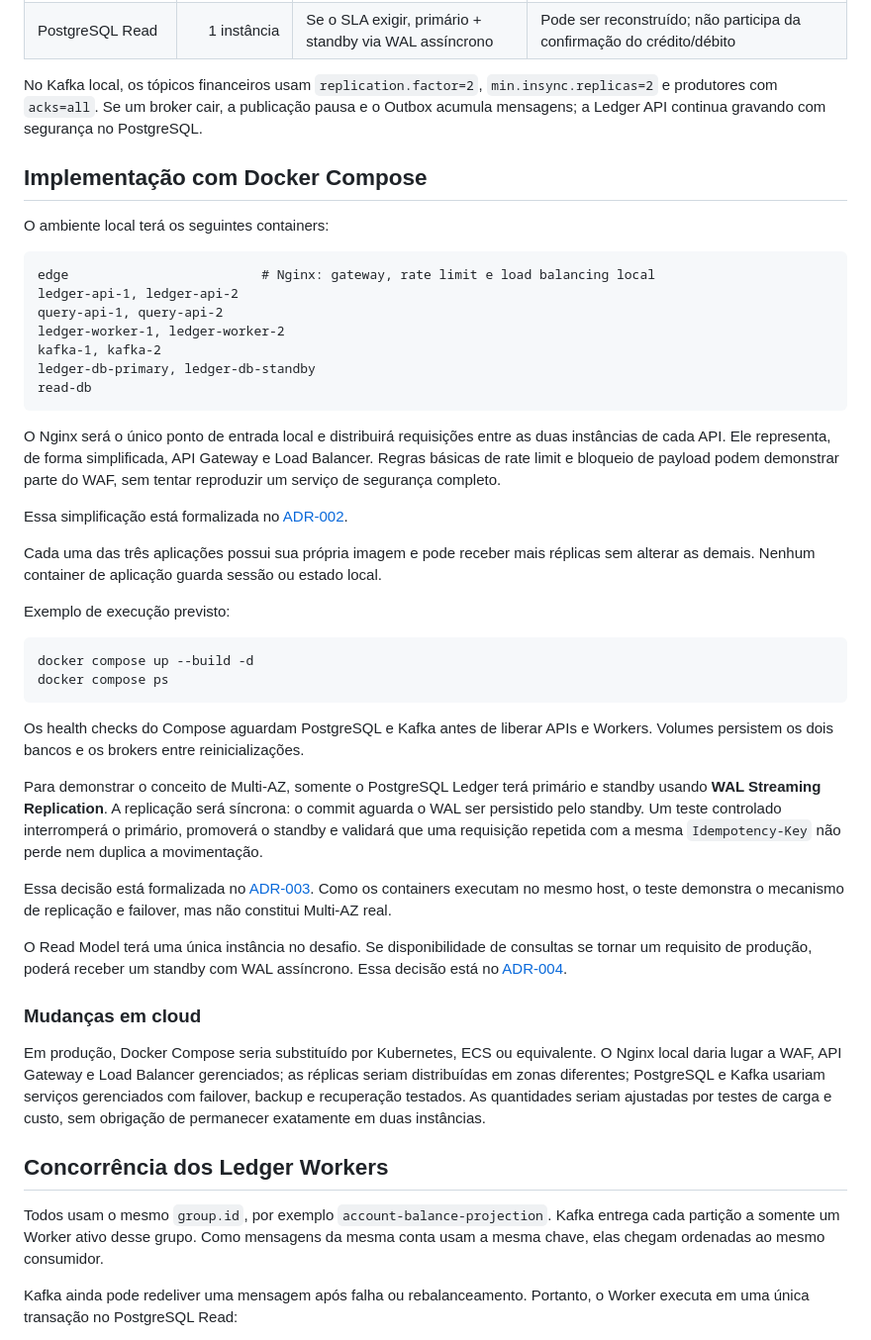
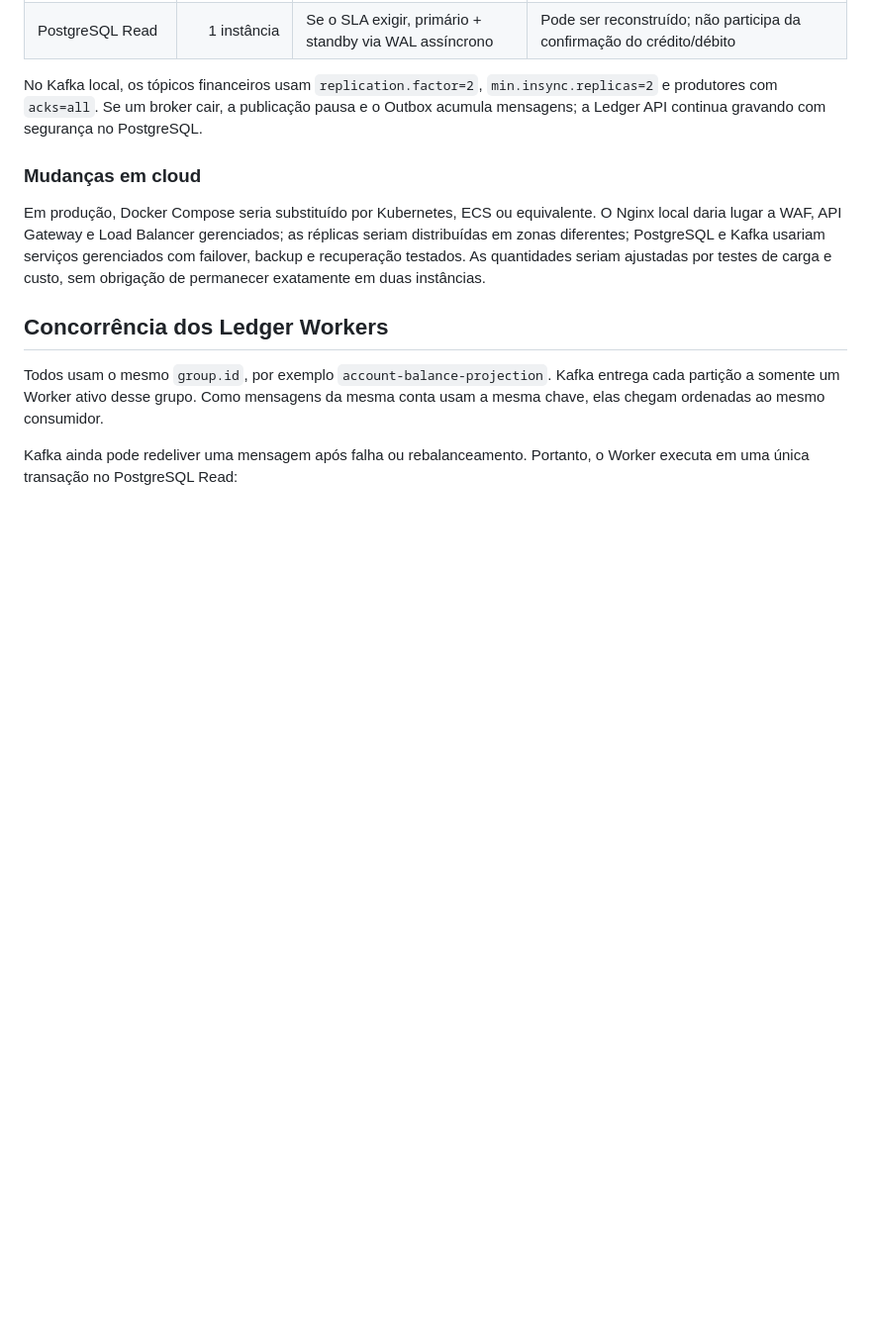
Before and after one commit to gabriel-roque/bank-tecla-t-challenge, a Markdown page: docs/system-design/scalability-infrastructure.md, the part around the change. Shown at 99% size. Drawn GitHub-style; blank space fills up the shorter version.

````diff
--- a/docs/system-design/scalability-infrastructure.md
+++ b/docs/system-design/scalability-infrastructure.md
@@ -34,41 +34,6 @@ No desafio, o Docker Compose demonstra pelo menos duas instâncias para as aplic
 | PostgreSQL Read | 1 instância | Se o SLA exigir, primário + standby via WAL assíncrono | Pode ser reconstruído; não participa da confirmação do crédito/débito |
 
 No Kafka local, os tópicos financeiros usam `replication.factor=2`, `min.insync.replicas=2` e produtores com `acks=all`. Se um broker cair, a publicação pausa e o Outbox acumula mensagens; a Ledger API continua gravando com segurança no PostgreSQL.
-
-## Implementação com Docker Compose
-
-O ambiente local terá os seguintes containers:
-
-```text
-edge                         # Nginx: gateway, rate limit e load balancing local
-ledger-api-1, ledger-api-2
-query-api-1, query-api-2
-ledger-worker-1, ledger-worker-2
-kafka-1, kafka-2
-ledger-db-primary, ledger-db-standby
-read-db
-```
-
-O Nginx será o único ponto de entrada local e distribuirá requisições entre as duas instâncias de cada API. Ele representa, de forma simplificada, API Gateway e Load Balancer. Regras básicas de rate limit e bloqueio de payload podem demonstrar parte do WAF, sem tentar reproduzir um serviço de segurança completo.
-
-Essa simplificação está formalizada no [ADR-002](../adrs/ADR-002-borda-nginx-cloud.md).
-
-Cada uma das três aplicações possui sua própria imagem e pode receber mais réplicas sem alterar as demais. Nenhum container de aplicação guarda sessão ou estado local.
-
-Exemplo de execução previsto:
-
-```bash
-docker compose up --build -d
-docker compose ps
-```
-
-Os health checks do Compose aguardam PostgreSQL e Kafka antes de liberar APIs e Workers. Volumes persistem os dois bancos e os brokers entre reinicializações.
-
-Para demonstrar o conceito de Multi-AZ, somente o PostgreSQL Ledger terá primário e standby usando **WAL Streaming Replication**. A replicação será síncrona: o commit aguarda o WAL ser persistido pelo standby. Um teste controlado interromperá o primário, promoverá o standby e validará que uma requisição repetida com a mesma `Idempotency-Key` não perde nem duplica a movimentação.
-
-Essa decisão está formalizada no [ADR-003](../adrs/ADR-003-replicacao-wal.md). Como os containers executam no mesmo host, o teste demonstra o mecanismo de replicação e failover, mas não constitui Multi-AZ real.
-
-O Read Model terá uma única instância no desafio. Se disponibilidade de consultas se tornar um requisito de produção, poderá receber um standby com WAL assíncrono. Essa decisão está no [ADR-004](../adrs/ADR-004-read-model-instancia-unica.md).
 
 ### Mudanças em cloud
 
````
Also changed, not shown: README.md (+18 -4 lines), docs/system-design/architecture.md (+1 -13 lines), docs/img/k6-dashboard.png (added), 2 other files.
